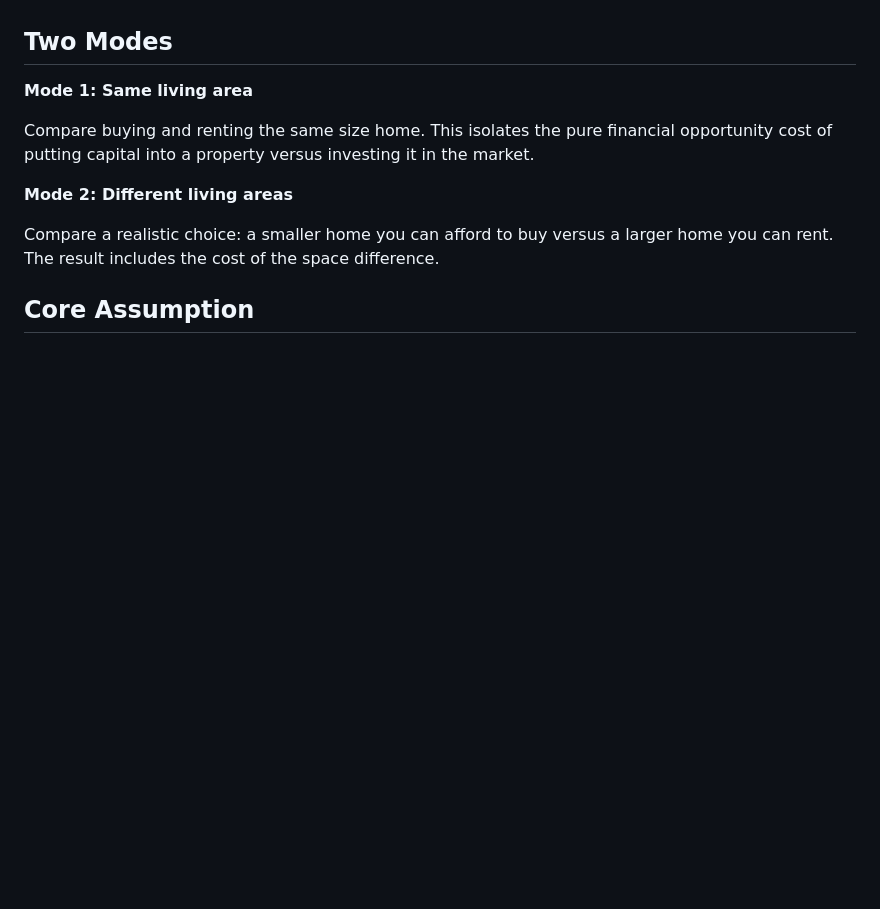
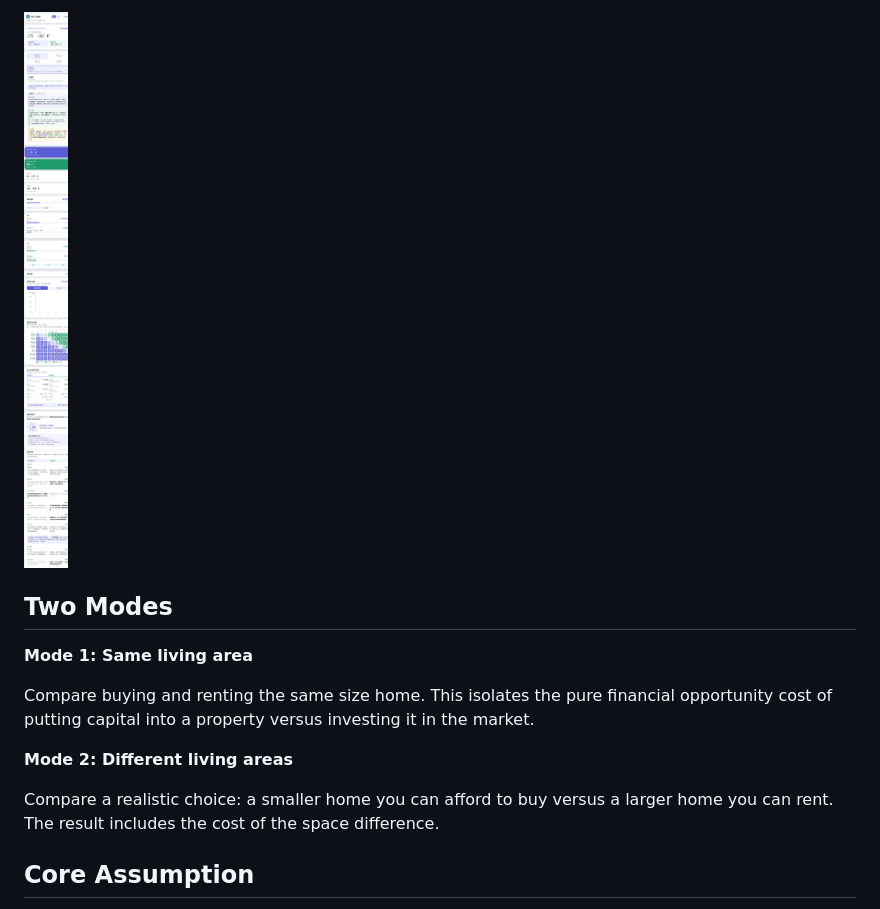
Before and after one commit to jinda-li/buy-vs-rent, a Markdown page: README.md, the part around one of its changes. Drawn GitHub-style; pictures changed too: docs/screenshots/zh-mobile-full.png (added); blank space fills up the shorter version.

```diff
--- a/README.md
+++ b/README.md
@@ -12,3 +27,4 @@ This interactive calculator helps you structure the financial side of the buy-vs
+![Chinese mobile layout](docs/screenshots/zh-mobile-full.png)
 
 ## Two Modes
 
```
Also changed, not shown: other parts of README.md (+15 -0 lines), README.zh-CN.md (+16 -0 lines), docs/screenshots/en-desktop-full.png (added), docs/screenshots/en-mobile-full.png (added), docs/screenshots/zh-desktop-full.png (added), 1 other file.
